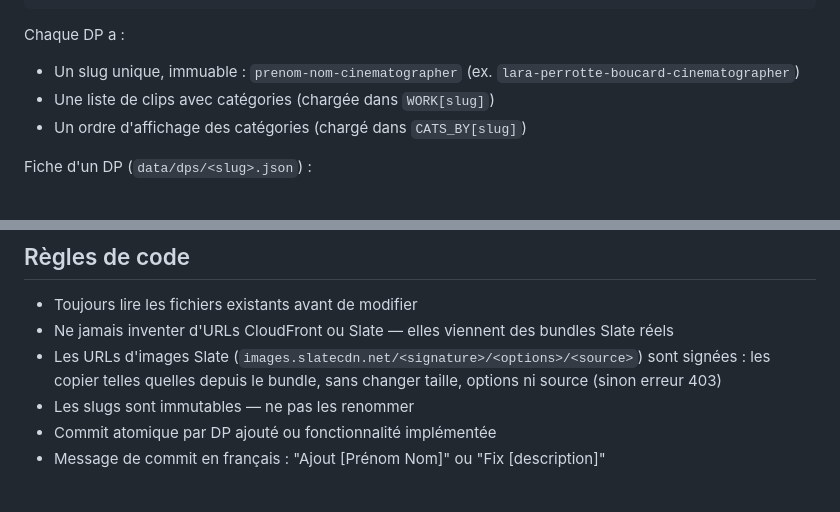
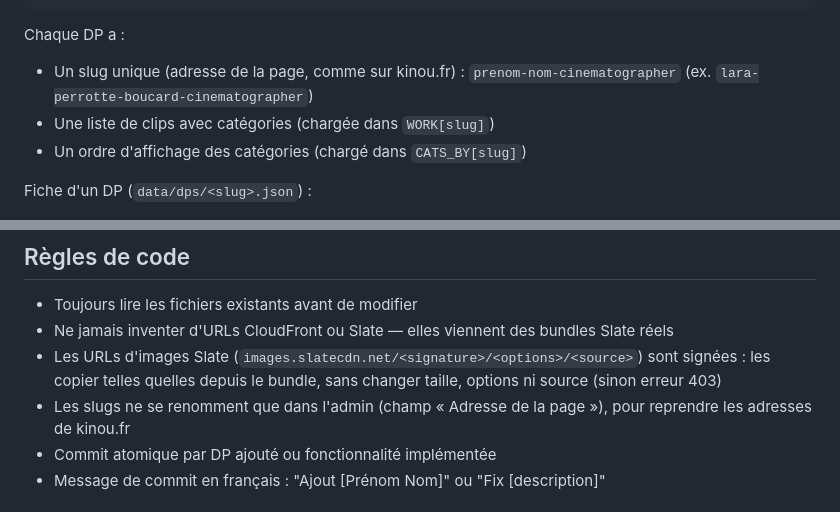
Before and after one commit to Kinou-DoP/site, a Markdown page: CLAUDE.md, 2 parts joined by grey strips. Rendered like a GitHub page.

Commit message:
Doc : adresses des pages modifiables dans l'admin
Co-Authored-By: Claude Opus 5.5 <noreply@anthropic.com>
Claude-Session: https://claude.ai/code/session_01QZyTEmA9NJQ3FVEjnFSYNz

````diff
--- a/CLAUDE.md
+++ b/CLAUDE.md
@@ -35,7 +35,7 @@ data/
 ```
 
 Chaque DP a :
-- Un slug unique, immuable : `prenom-nom-cinematographer` (ex. `lara-perrotte-boucard-cinematographer`)
+- Un slug unique (adresse de la page, comme sur kinou.fr) : `prenom-nom-cinematographer` (ex. `lara-perrotte-boucard-cinematographer`)
 - Une liste de clips avec catégories (chargée dans `WORK[slug]`)
 - Un ordre d'affichage des catégories (chargé dans `CATS_BY[slug]`)
 
@@ -179,7 +179,7 @@ Plusieurs chefs op crédités sur un film : la page est celle du chef op crédit
 - Ne jamais inventer d'URLs CloudFront ou Slate — elles viennent des bundles Slate réels
 - Les URLs d'images Slate (`images.slatecdn.net/<signature>/<options>/<source>`) sont signées :
   les copier telles quelles depuis le bundle, sans changer taille, options ni source (sinon erreur 403)
-- Les slugs sont immutables — ne pas les renommer
+- Les slugs ne se renomment que dans l'admin (champ « Adresse de la page »), pour reprendre les adresses de kinou.fr
 - Commit atomique par DP ajouté ou fonctionnalité implémentée
 - Message de commit en français : "Ajout [Prénom Nom]" ou "Fix [description]"
 
````
